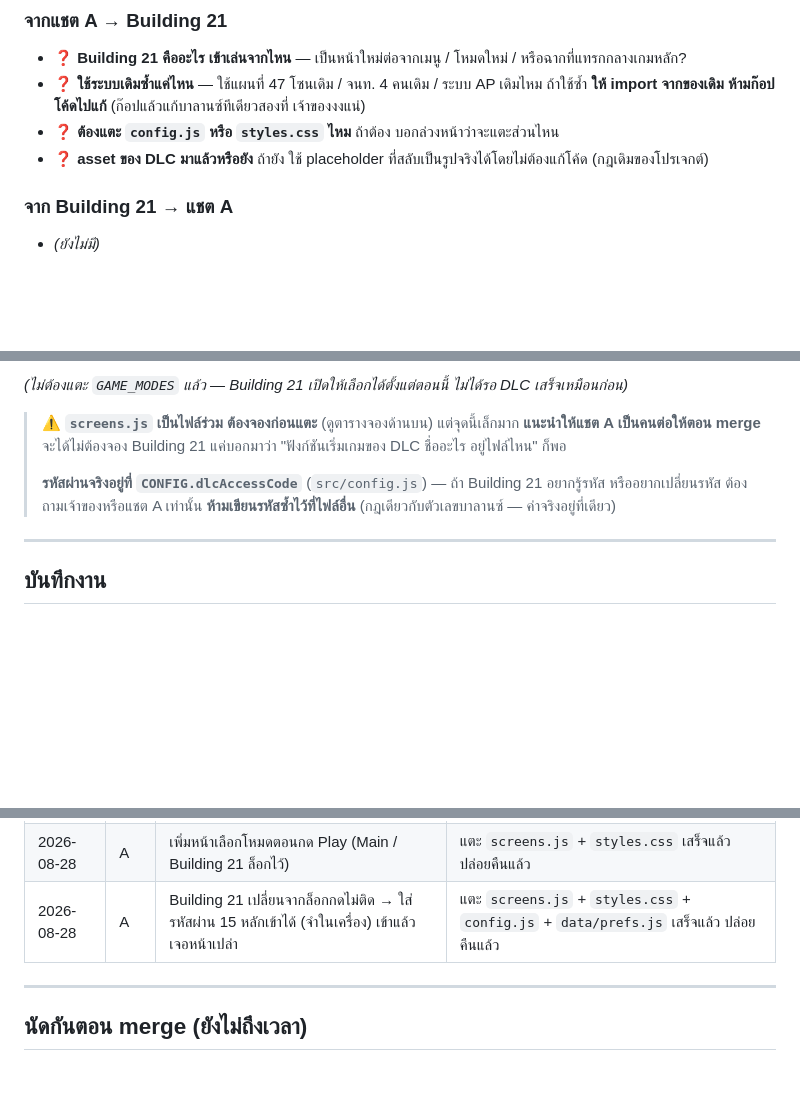
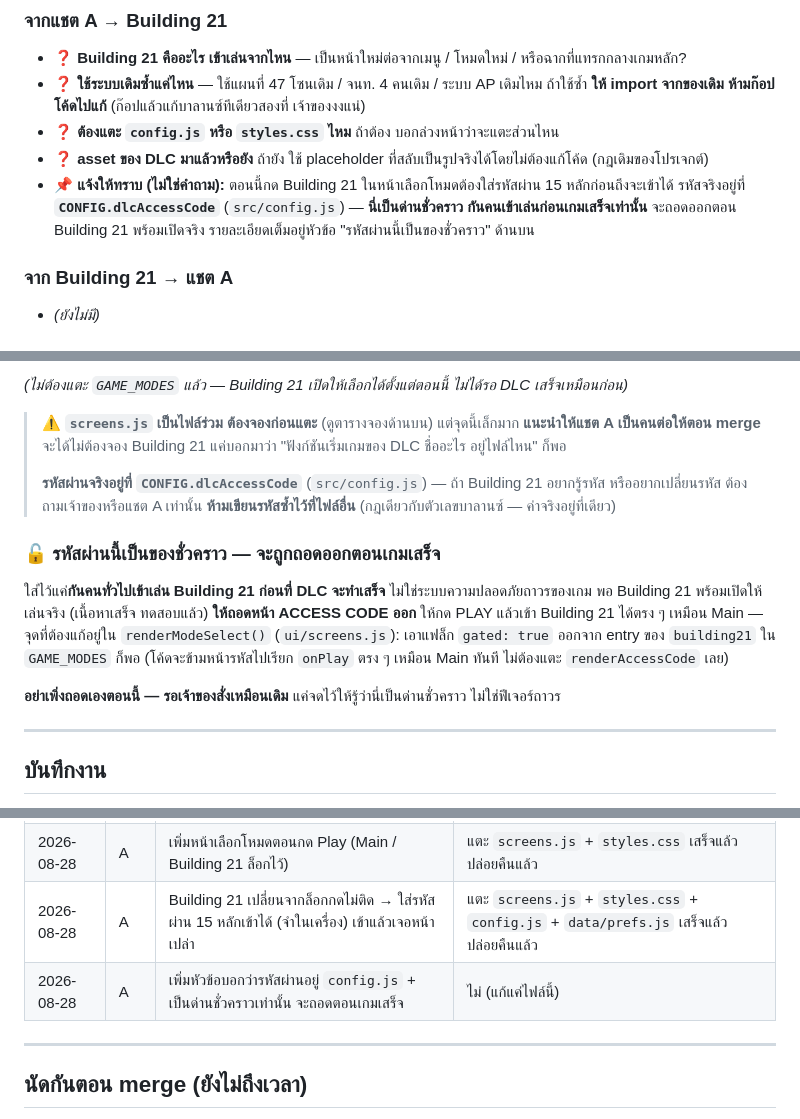
Before and after one commit to kklamklin/AFTERSHOCK-respon-game-web, a Markdown page: docs/BUILDING21.md, 3 parts joined by grey strips. Rendered like a GitHub page; blank space fills up the shorter version.

Commit message:
docs: บอกแชต Building 21 ว่ารหัสผ่านอยู่ config.js + เป็นแค่ด่านชั่วคราว
เพิ่มในสมุดสื่อสาร (docs/BUILDING21.md):
- ย้ำตำแหน่งรหัส: CONFIG.dlcAccessCode ใน src/config.js ที่เดียว
- อธิบายชัดว่าด่านรหัสผ่านนี้ใส่ไว้แค่กันคนเข้าเล่นก่อนเกมเสร็จ ไม่ใช่ฟีเจอร์ถาวร
  พอ Building 21 พร้อมเปิดจริง ถอดได้แค่ลบ gated: true ออกจาก GAME_MODES entry เดียว
- เพิ่มหัวข้อแจ้งให้ทราบในช่องคำถามค้าง ให้เห็นชัดตอนอ่านครั้งแรก

ไม่มีการแก้โค้ดเกม แก้แค่เอกสาร

Co-Authored-By: Claude Sonnet 5 <noreply@anthropic.com>
Claude-Session: https://claude.ai/code/session_016m2kBHLDrUG5qjtYZNnEPN

```diff
--- a/docs/BUILDING21.md
+++ b/docs/BUILDING21.md
@@ -142,6 +142,9 @@ git checkout 7f87c95 -- src/config.js
   ถ้าใช้ซ้ำ **ให้ import จากของเดิม ห้ามก๊อปโค้ดไปแก้** (ก๊อปแล้วแก้บาลานซ์ทีเดียวสองที่ เจ้าของงงแน่)
 - ❓ **ต้องแตะ `config.js` หรือ `styles.css` ไหม** ถ้าต้อง บอกล่วงหน้าว่าจะแตะส่วนไหน
 - ❓ **asset ของ DLC มาแล้วหรือยัง** ถ้ายัง ใช้ placeholder ที่สลับเป็นรูปจริงได้โดยไม่ต้องแก้โค้ด (กฎเดิมของโปรเจกต์)
+- 📌 **แจ้งให้ทราบ (ไม่ใช่คำถาม):** ตอนนี้กด Building 21 ในหน้าเลือกโหมดต้องใส่รหัสผ่าน 15 หลักก่อนถึงจะเข้าได้
+  รหัสจริงอยู่ที่ **`CONFIG.dlcAccessCode`** (`src/config.js`) — **นี่เป็นด่านชั่วคราว กันคนเข้าเล่นก่อนเกมเสร็จเท่านั้น**
+  จะถอดออกตอน Building 21 พร้อมเปิดจริง รายละเอียดเต็มอยู่หัวข้อ "รหัสผ่านนี้เป็นของชั่วคราว" ด้านบน
 
 ### จาก Building 21 → แชต A
 
@@ -174,6 +177,16 @@ git checkout 7f87c95 -- src/config.js
 > หรืออยากเปลี่ยนรหัส ต้องถามเจ้าของหรือแชต A เท่านั้น **ห้ามเขียนรหัสซ้ำไว้ที่ไฟล์อื่น**
 > (กฎเดียวกับตัวเลขบาลานซ์ — ค่าจริงอยู่ที่เดียว)
 
+### 🔓 รหัสผ่านนี้เป็นของชั่วคราว — จะถูกถอดออกตอนเกมเสร็จ
+
+ใส่ไว้แค่**กันคนทั่วไปเข้าเล่น Building 21 ก่อนที่ DLC จะทำเสร็จ** ไม่ใช่ระบบความปลอดภัยถาวรของเกม
+พอ Building 21 พร้อมเปิดให้เล่นจริง (เนื้อหาเสร็จ ทดสอบแล้ว) **ให้ถอดหน้า ACCESS CODE ออก**
+ให้กด PLAY แล้วเข้า Building 21 ได้ตรง ๆ เหมือน Main — จุดที่ต้องแก้อยู่ใน `renderModeSelect()`
+(`ui/screens.js`): เอาแฟล็ก `gated: true` ออกจาก entry ของ `building21` ใน `GAME_MODES` ก็พอ
+(โค้ดจะข้ามหน้ารหัสไปเรียก `onPlay` ตรง ๆ เหมือน Main ทันที ไม่ต้องแตะ `renderAccessCode` เลย)
+
+**อย่าเพิ่งถอดเองตอนนี้ — รอเจ้าของสั่งเหมือนเดิม** แค่จดไว้ให้รู้ว่านี่เป็นด่านชั่วคราว ไม่ใช่ฟีเจอร์ถาวร
+
 ---
 
 ## บันทึกงาน
@@ -185,6 +198,7 @@ git checkout 7f87c95 -- src/config.js
 | 2026-08-28 | A | สร้างไฟล์นี้ | ไม่ (ไฟล์ใหม่) |
 | 2026-08-28 | A | เพิ่มหน้าเลือกโหมดตอนกด Play (Main / Building 21 ล็อกไว้) | แตะ `screens.js` + `styles.css` เสร็จแล้ว ปล่อยคืนแล้ว |
 | 2026-08-28 | A | Building 21 เปลี่ยนจากล็อกกดไม่ติด → ใส่รหัสผ่าน 15 หลักเข้าได้ (จำในเครื่อง) เข้าแล้วเจอหน้าเปล่า | แตะ `screens.js` + `styles.css` + `config.js` + `data/prefs.js` เสร็จแล้ว ปล่อยคืนแล้ว |
+| 2026-08-28 | A | เพิ่มหัวข้อบอกว่ารหัสผ่านอยู่ `config.js` + เป็นด่านชั่วคราวเท่านั้น จะถอดตอนเกมเสร็จ | ไม่ (แก้แค่ไฟล์นี้) |
 
 ---
 
```
